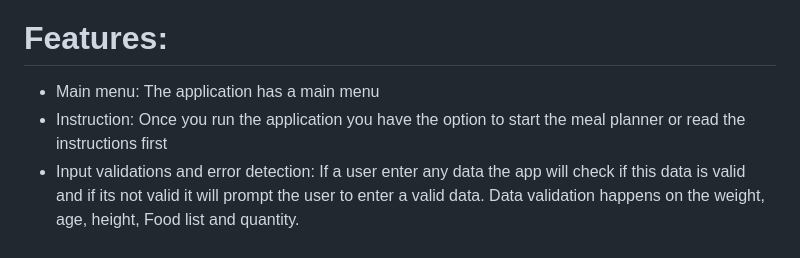
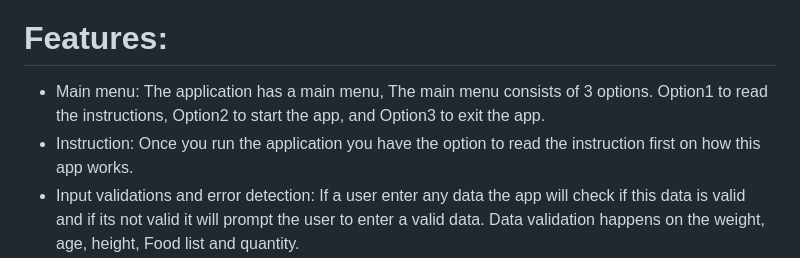
Before and after one commit to moabdelbasset/meal_planner, a Markdown page: README.md, the part around the change. Drawn GitHub-style.

Commit message:
modifying main menu feature in readme.md file

```diff
--- a/README.md
+++ b/README.md
@@ -24,9 +24,9 @@ The magic of Meal Planner doesn't stop there. It goes a step further and determi
 
 # Features:
 * Main menu:
-The application has a main menu
+The application has a main menu, The main menu consists of 3 options. Option1 to read the instructions, Option2 to start the app, and Option3 to exit the app.
 * Instruction:
-Once you run the application you have the option to start the meal planner or read the instructions first
+Once you run the application you have the option to read the instruction first on how this app works.
 * Input validations and error detection:
 If a user enter any data the app will check if this data is valid and if its not valid it will prompt the user to enter a valid data. Data validation happens on the weight, age, height, Food list and quantity.
 * Colorama:
```
